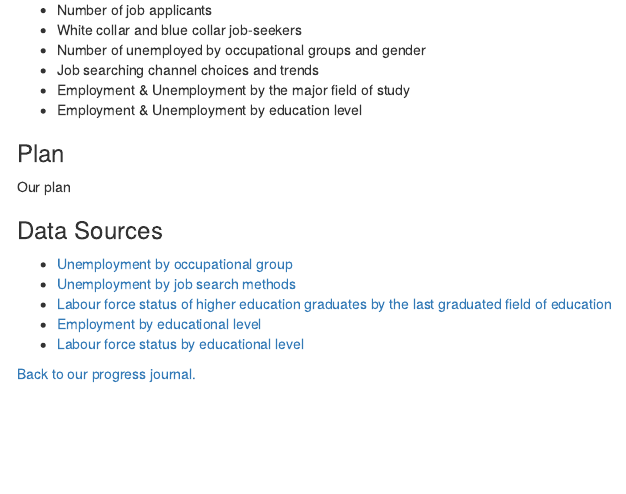
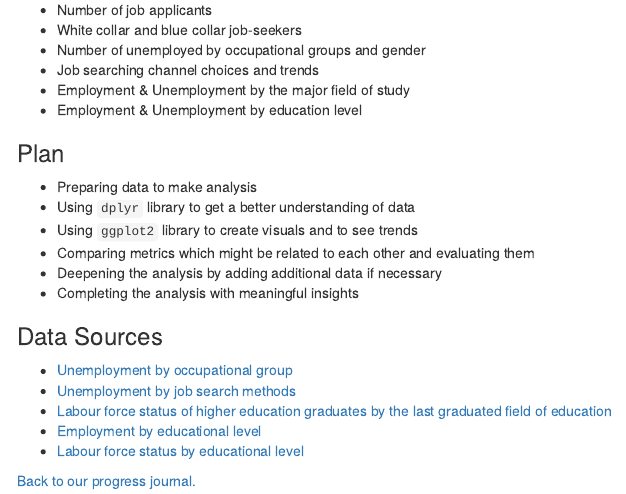
Before and after one commit to pjournal/mef04g-rhapsody, an R Markdown document (ProjectProposal_DataSummary.Rmd): the page in a window 1100 px wide, from 820 px down. The pictures show the output file ProjectProposal_DataSummary.html that the author committed with the source, opened offline; menus at the side of the page are left out.

Commit message:
Proposal

```diff
--- a/ProjectProposal_DataSummary.Rmd
+++ b/ProjectProposal_DataSummary.Rmd
@@ -56,7 +56,13 @@ Throughout this analysis we defined some objectives. Below you can find all the
 
 ### Plan
 
-Our plan
++ Preparing data to make analysis
++ Using `dplyr` library to get a better understanding of data
++ Using `ggplot2` library to create visuals and to see trends
++ Comparing metrics which might be related to each other and evaluating them
++ Deepening the analysis by adding additional data if necessary
++ Completing the analysis with meaningful insights
+
 
 ### Data Sources
 
```
Also changed, not shown: ProjectProposal_DataSummary.html.
